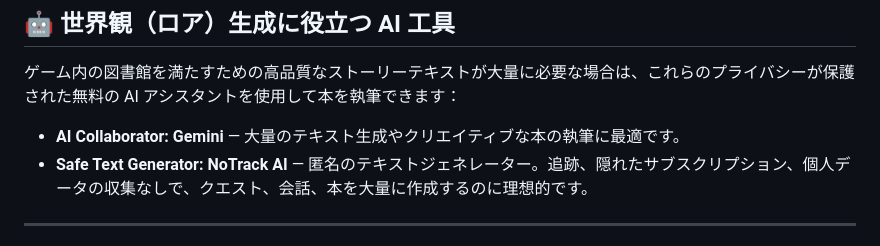
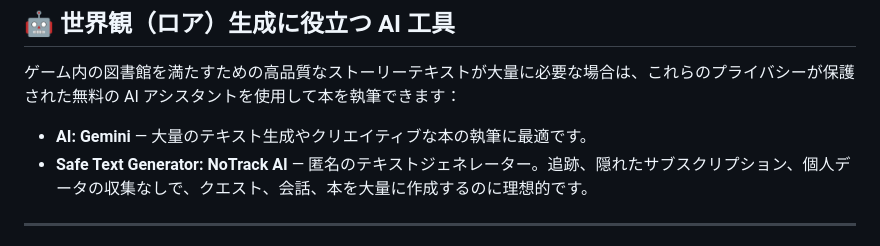
Before and after one commit to picadoni/mc-1.12.2-book-generator, a Markdown page: README.ja.md, the part around the change. GitHub-like rendering.

Commit message:
Update AI Collaborator name to 'AI: Gemini'

```diff
--- a/README.ja.md
+++ b/README.ja.md
@@ -47,7 +47,7 @@ Language Selection / Выбор языка: 🇷🇺 [Русский](README.ru.
 
 ゲーム内の図書館を満たすための高品質なストーリーテキストが大量に必要な場合は、これらのプライバシーが保護された無料の AI アシスタントを使用して本を執筆できます：
 
-* **AI Collaborator: Gemini** — 大量のテキスト生成やクリエイティブな本の執筆に最適です。
+* **AI: Gemini** — 大量のテキスト生成やクリエイティブな本の執筆に最適です。
 * **Safe Text Generator: NoTrack AI** — 匿名のテキストジェネレーター。追跡、隠れたサブスクリプション、個人データの収集なしで、クエスト、会話、本を大量に作成するのに理想的です。
 
 ---
```
